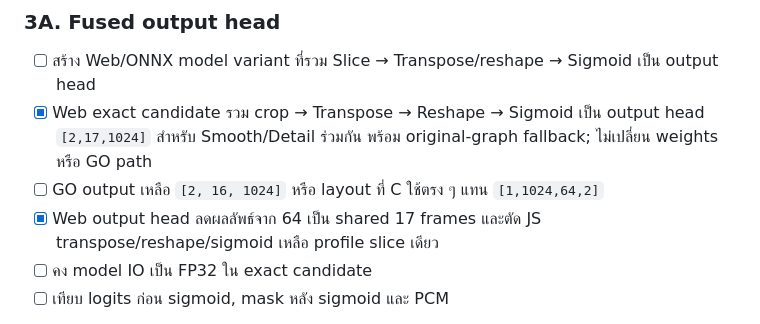
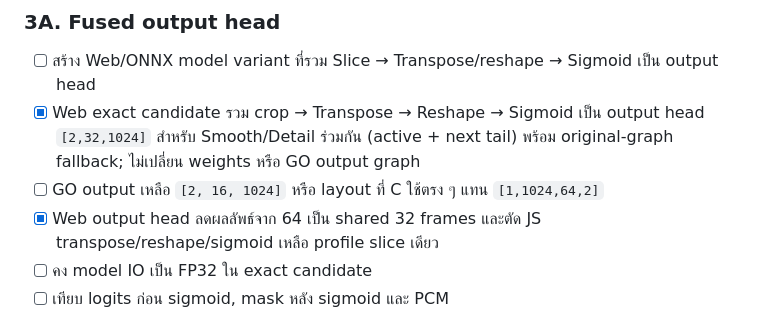
Before and after one commit to O-RGB/next-amp, a Markdown page: AI-VOCAL-EXTREME-OPTIMIZATION-PLAN.md, the part around the change. Rendered like a GitHub page.

Commit message:
docs(ai-vocal): sync output head plan

```diff
--- a/AI-VOCAL-EXTREME-OPTIMIZATION-PLAN.md
+++ b/AI-VOCAL-EXTREME-OPTIMIZATION-PLAN.md
@@ -268,9 +268,9 @@ GO รุ่นที่ผู้ใช้ยืนยันว่าใช้
 ### 3A. Fused output head
 
 - [ ] สร้าง Web/ONNX model variant ที่รวม Slice → Transpose/reshape → Sigmoid เป็น output head
-- [x] Web exact candidate รวม crop → Transpose → Reshape → Sigmoid เป็น output head `[2,17,1024]` สำหรับ Smooth/Detail ร่วมกัน พร้อม original-graph fallback; ไม่เปลี่ยน weights หรือ GO path
+- [x] Web exact candidate รวม crop → Transpose → Reshape → Sigmoid เป็น output head `[2,32,1024]` สำหรับ Smooth/Detail ร่วมกัน (active + next tail) พร้อม original-graph fallback; ไม่เปลี่ยน weights หรือ GO output graph
 - [ ] GO output เหลือ `[2, 16, 1024]` หรือ layout ที่ C ใช้ตรง ๆ แทน `[1,1024,64,2]`
-- [x] Web output head ลดผลลัพธ์จาก 64 เป็น shared 17 frames และตัด JS transpose/reshape/sigmoid เหลือ profile slice เดียว
+- [x] Web output head ลดผลลัพธ์จาก 64 เป็น shared 32 frames และตัด JS transpose/reshape/sigmoid เหลือ profile slice เดียว
 - [ ] คง model IO เป็น FP32 ใน exact candidate
 - [ ] เทียบ logits ก่อน sigmoid, mask หลัง sigmoid และ PCM
 
```
